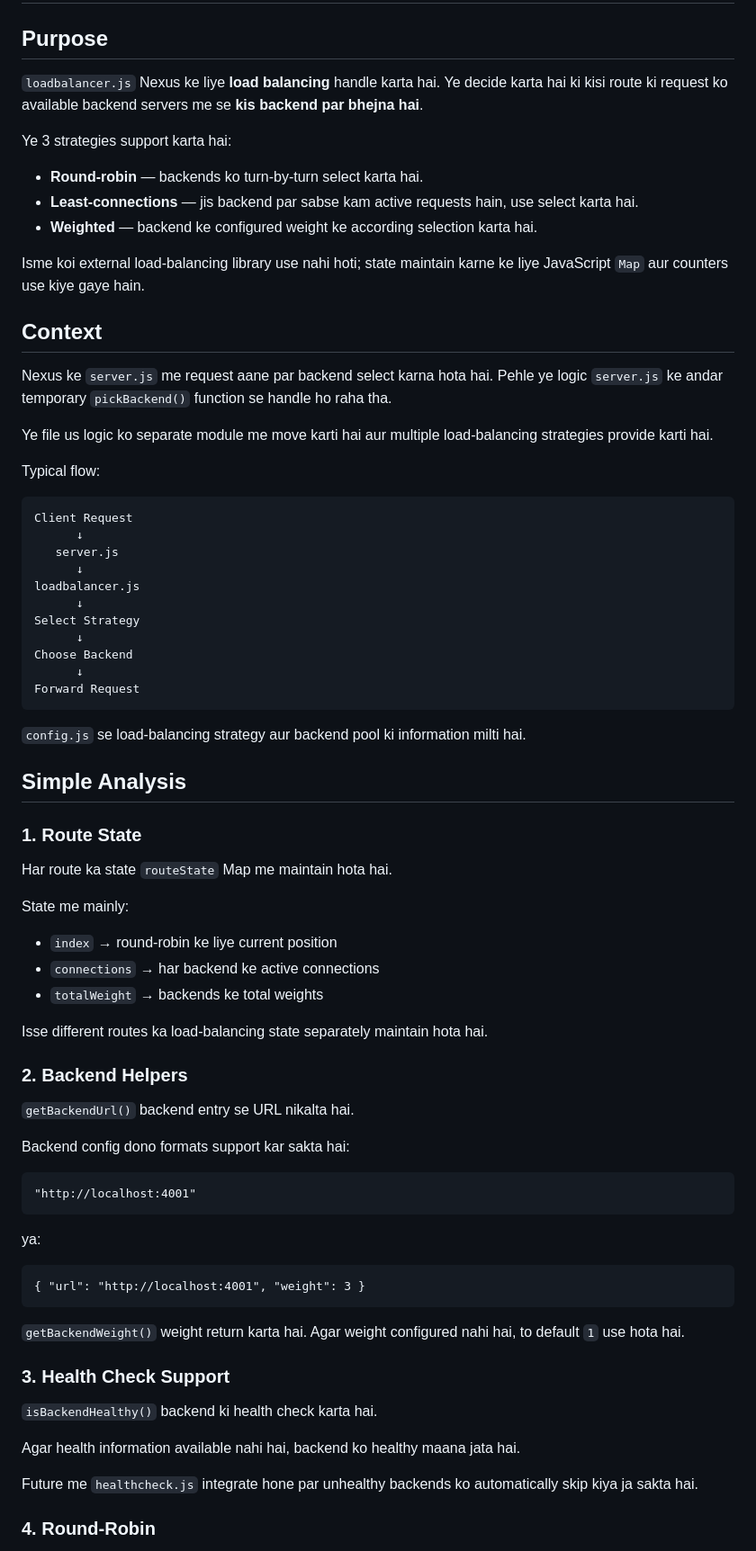
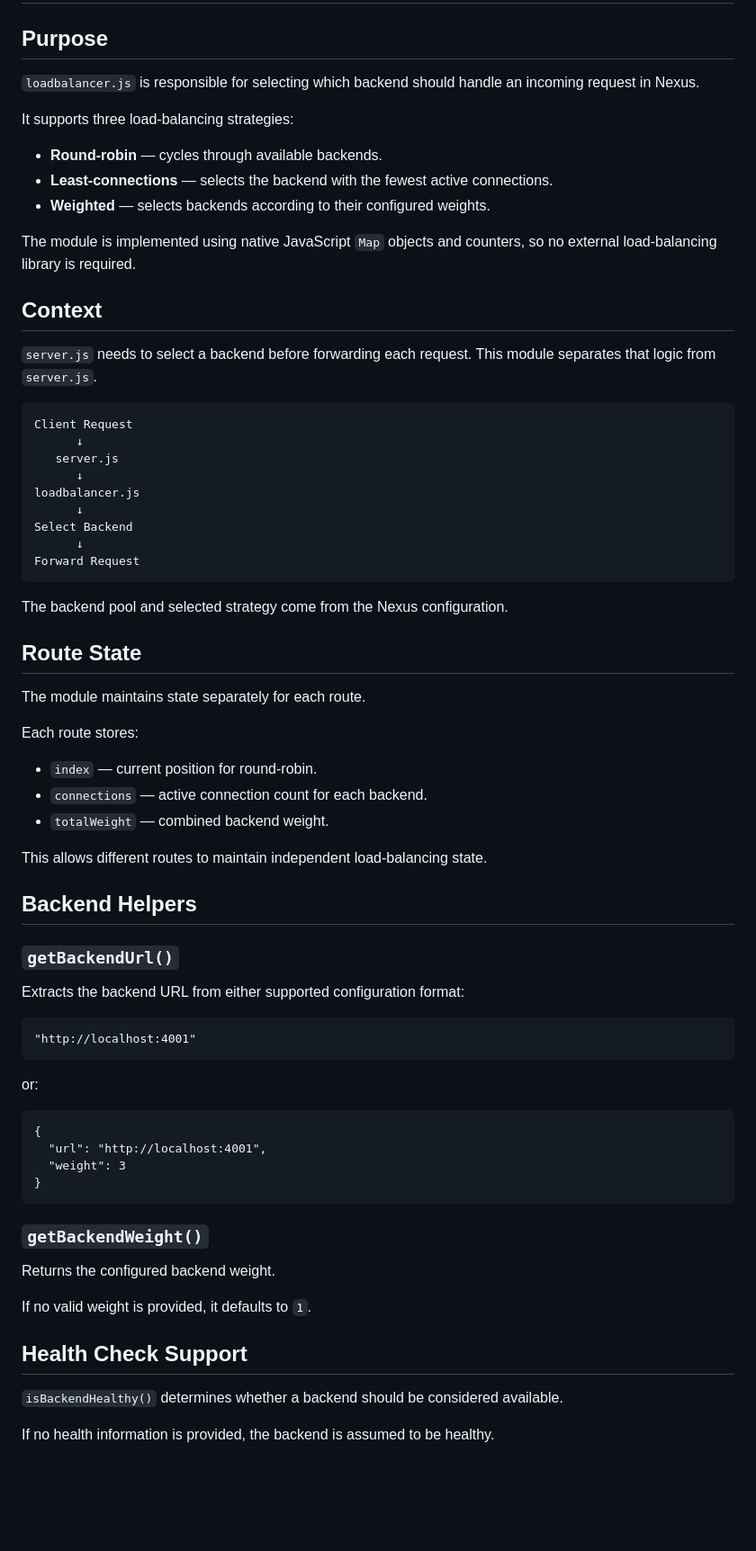
Before and after one commit to kanchan-nath/nexus-gateway, a Markdown page: docs/loadbalancer.js — Load Balancer Documentation.md, the part around one of its changes. Shown at 90% size. GitHub-like rendering; blank space fills up the shorter version.

Commit message:
style: change language format
Updated documentation for loadbalancer.js to provide clearer explanations of its purpose, strategies, and functionality.

````diff
--- a/docs/loadbalancer.js — Load Balancer Documentation.md
+++ b/docs/loadbalancer.js — Load Balancer Documentation.md
@@ -2,23 +2,19 @@
 
 ## Purpose
 
-`loadbalancer.js` Nexus ke liye **load balancing** handle karta hai. Ye decide karta hai ki kisi route ki request ko available backend servers me se **kis backend par bhejna hai**.
+`loadbalancer.js` is responsible for selecting which backend should handle an incoming request in Nexus.
 
-Ye 3 strategies support karta hai:
+It supports three load-balancing strategies:
 
-- **Round-robin** — backends ko turn-by-turn select karta hai.
-- **Least-connections** — jis backend par sabse kam active requests hain, use select karta hai.
-- **Weighted** — backend ke configured weight ke according selection karta hai.
+* **Round-robin** — cycles through available backends.
+* **Least-connections** — selects the backend with the fewest active connections.
+* **Weighted** — selects backends according to their configured weights.
 
-Isme koi external load-balancing library use nahi hoti; state maintain karne ke liye JavaScript `Map` aur counters use kiye gaye hain.
+The module is implemented using native JavaScript `Map` objects and counters, so no external load-balancing library is required.
 
 ## Context
 
-Nexus ke `server.js` me request aane par backend select karna hota hai. Pehle ye logic `server.js` ke andar temporary `pickBackend()` function se handle ho raha tha.
-
-Ye file us logic ko separate module me move karti hai aur multiple load-balancing strategies provide karti hai.
-
-Typical flow:
+`server.js` needs to select a backend before forwarding each request. This module separates that logic from `server.js`.
 
 ```text
 Client Request
@@ -27,54 +23,53 @@ Client Request
       ↓
 loadbalancer.js
       ↓
-Select Strategy
-      ↓
-Choose Backend
+Select Backend
       ↓
 Forward Request
 ```
 
-`config.js` se load-balancing strategy aur backend pool ki information milti hai.
+The backend pool and selected strategy come from the Nexus configuration.
 
-## Simple Analysis
+## Route State
 
-### 1. Route State
+The module maintains state separately for each route.
 
-Har route ka state `routeState` Map me maintain hota hai.
+Each route stores:
 
-State me mainly:
+* `index` — current position for round-robin.
+* `connections` — active connection count for each backend.
+* `totalWeight` — combined backend weight.
 
-- `index` → round-robin ke liye current position
-- `connections` → har backend ke active connections
-- `totalWeight` → backends ke total weights
+This allows different routes to maintain independent load-balancing state.
 
-Isse different routes ka load-balancing state separately maintain hota hai.
+## Backend Helpers
 
-### 2. Backend Helpers
+### `getBackendUrl()`
 
-`getBackendUrl()` backend entry se URL nikalta hai.
-
-Backend config dono formats support kar sakta hai:
+Extracts the backend URL from either supported configuration format:
 
 ```text
 "http://localhost:4001"
 ```
 
-ya:
+or:
 
 ```text
-{ "url": "http://localhost:4001", "weight": 3 }
+{
+  "url": "http://localhost:4001",
+  "weight": 3
+}
 ```
 
-`getBackendWeight()` weight return karta hai. Agar weight configured nahi hai, to default `1` use hota hai.
+### `getBackendWeight()`
 
-### 3. Health Check Support
+Returns the configured backend weight.
 
-`isBackendHealthy()` backend ki health check karta hai.
+If no valid weight is provided, it defaults to `1`.
 
-Agar health information available nahi hai, backend ko healthy maana jata hai.
+## Health Check Support
 
-Future me `healthcheck.js` integrate hone par unhealthy backends ko automatically skip kiya ja sakta hai.
+`isBackendHealthy()` determines whether a backend should be considered available.
 
-### 4. Round-Robin
+If no health information is provided, the backend is assumed to be healthy.
 
````
Also changed, not shown: other parts of docs/loadbalancer.js — Load Balancer Documentation.md (+115 -77 lines).
